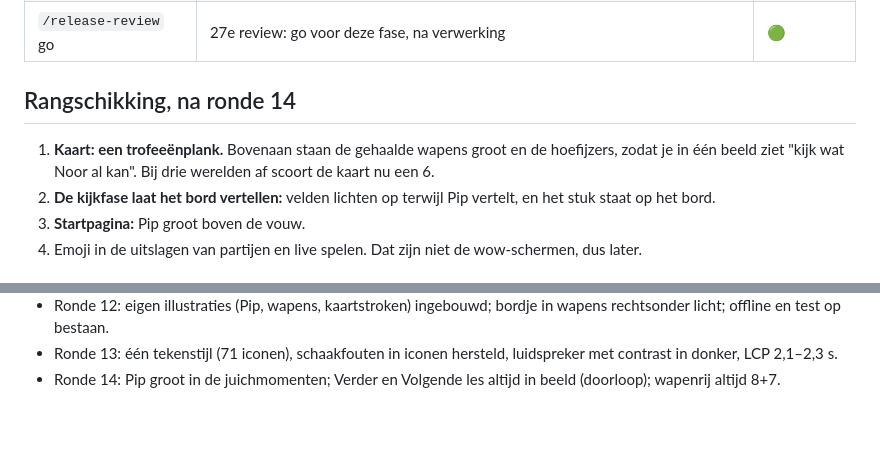
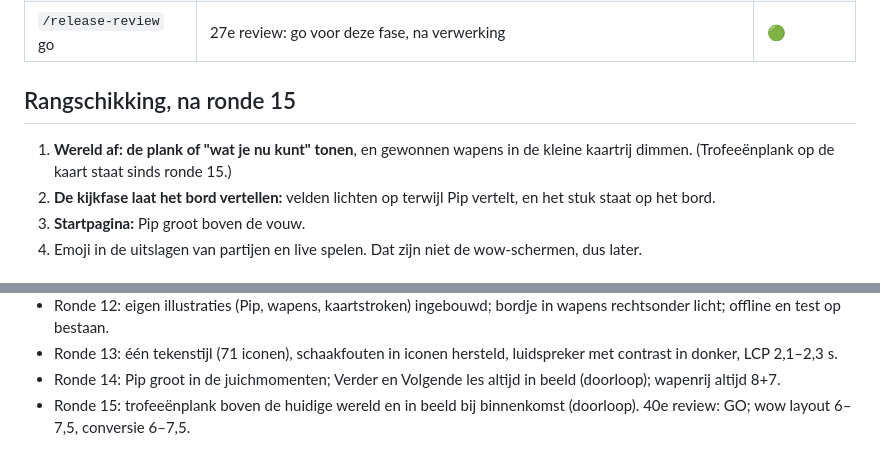
Before and after one commit to Krook88/Schaakpaardje, a Markdown page: docs/volgende-niveau.md, 2 parts joined by grey strips. GitHub-like rendering; blank space fills up the shorter version.

Commit message:
Scorebord bijgewerkt na ronde 15
Co-Authored-By: Claude Opus 5.5 <noreply@anthropic.com>

```diff
--- a/docs/volgende-niveau.md
+++ b/docs/volgende-niveau.md
@@ -38,9 +38,9 @@ Schermafbeeldingen: `docs/volgende-niveau/voor-*.png`.
 | `npm run check` + doorloop groen | ronde 2: groen (doorloop 23 regels) | 🟢 |
 | `/release-review` go | 27e review: go voor deze fase, na verwerking | 🟢 |
 
-## Rangschikking, na ronde 14
+## Rangschikking, na ronde 15
 
-1. **Kaart: een trofeeënplank.** Bovenaan staan de gehaalde wapens groot en de hoefijzers, zodat je in één beeld ziet "kijk wat Noor al kan". Bij drie werelden af scoort de kaart nu een 6.
+1. **Wereld af: de plank of "wat je nu kunt" tonen**, en gewonnen wapens in de kleine kaartrij dimmen. (Trofeeënplank op de kaart staat sinds ronde 15.)
 2. **De kijkfase laat het bord vertellen:** velden lichten op terwijl Pip vertelt, en het stuk staat op het bord.
 3. **Startpagina:** Pip groot boven de vouw.
 4. Emoji in de uitslagen van partijen en live spelen. Dat zijn niet de wow-schermen, dus later.
@@ -60,3 +60,4 @@ Schermafbeeldingen: `docs/volgende-niveau/voor-*.png`.
 - Ronde 12: eigen illustraties (Pip, wapens, kaartstroken) ingebouwd; bordje in wapens rechtsonder licht; offline en test op bestaan.
 - Ronde 13: één tekenstijl (71 iconen), schaakfouten in iconen hersteld, luidspreker met contrast in donker, LCP 2,1–2,3 s.
 - Ronde 14: Pip groot in de juichmomenten; Verder en Volgende les altijd in beeld (doorloop); wapenrij altijd 8+7.
+- Ronde 15: trofeeënplank boven de huidige wereld en in beeld bij binnenkomst (doorloop). 40e review: GO; wow layout 6–7,5, conversie 6–7,5.
```
